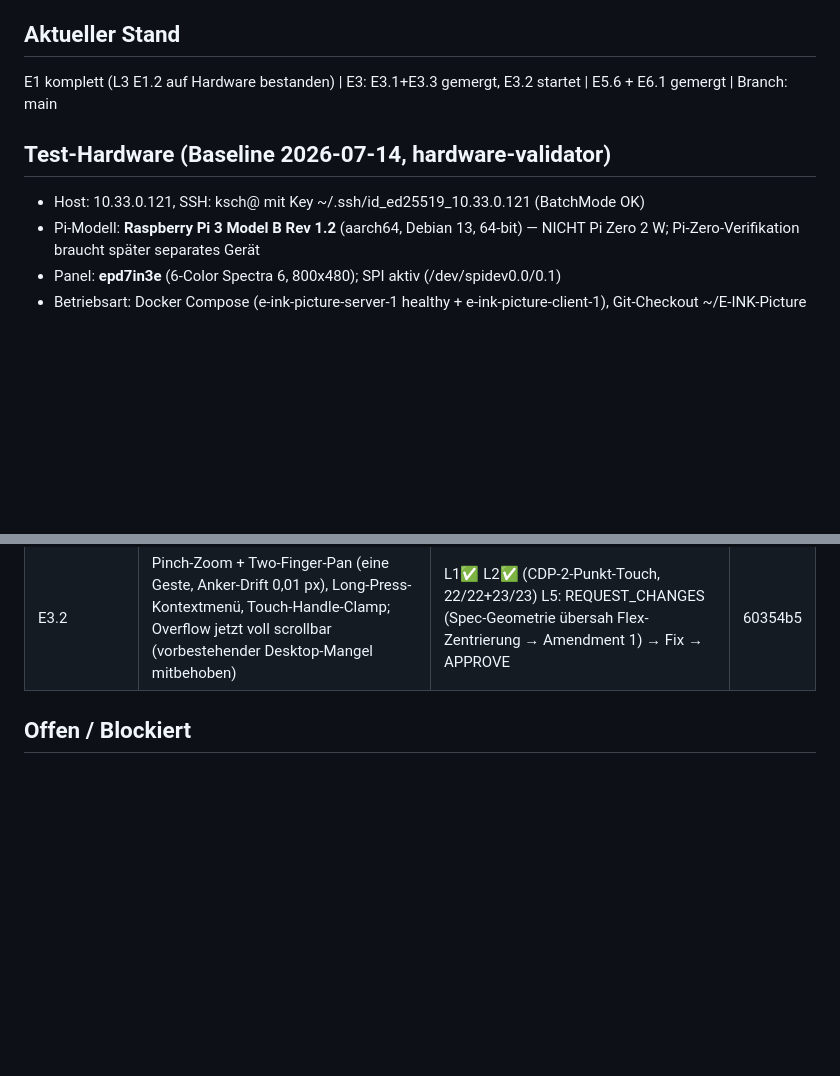
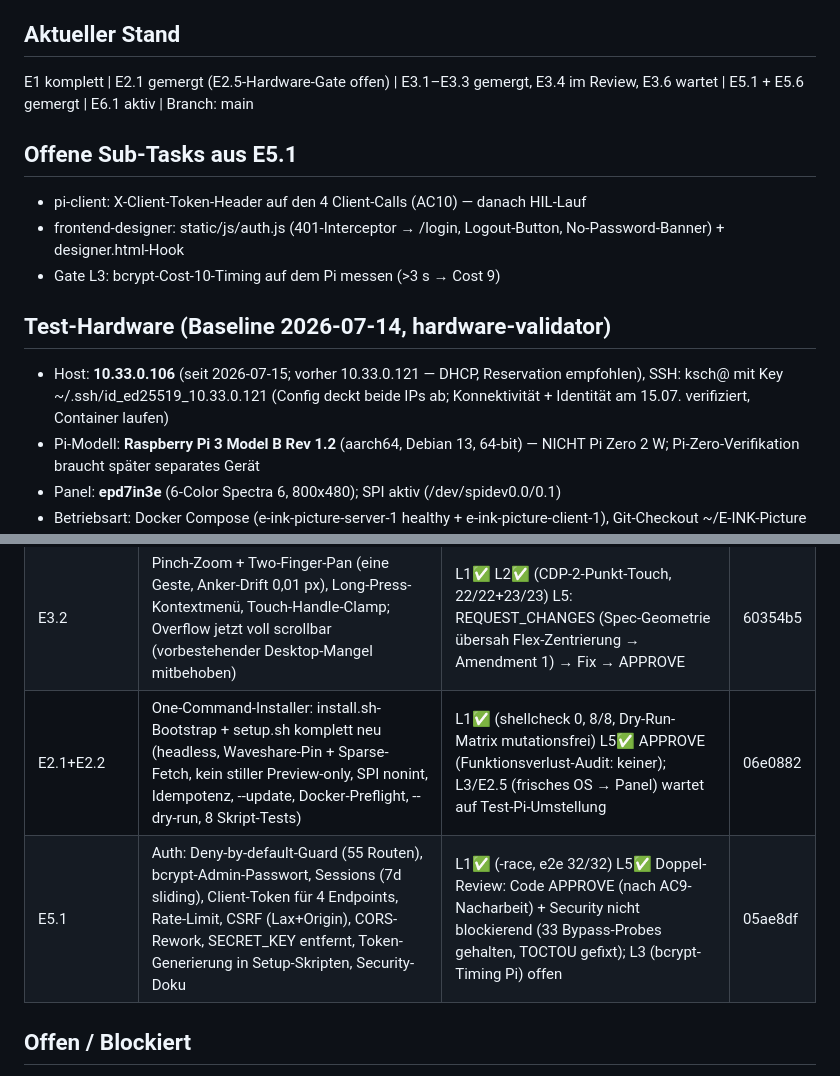
Before and after one commit to Kilian-Schwarz/E-INK-Picture, a Markdown page: PROGRESS.md, 2 parts joined by grey strips. GitHub-like rendering; blank space fills up the shorter version.

Commit message:
chore(progress): log E2.1 and E5.1 completion, new Pi IP
Co-Authored-By: Claude Fable 5 <noreply@anthropic.com>
Claude-Session: https://claude.ai/code/session_013nY5tmmJTfSRowKZQ28aBP

```diff
--- a/PROGRESS.md
+++ b/PROGRESS.md
@@ -5,11 +5,17 @@ Gates: L1 statisch | L2 Render-Verifikation | L3 Hardware-in-the-Loop | L4 Panel
 
 ## Aktueller Stand
 
-E1 komplett (L3 E1.2 auf Hardware bestanden) | E3: E3.1+E3.3 gemergt, E3.2 startet | E5.6 + E6.1 gemergt | Branch: main
+E1 komplett | E2.1 gemergt (E2.5-Hardware-Gate offen) | E3.1–E3.3 gemergt, E3.4 im Review, E3.6 wartet | E5.1 + E5.6 gemergt | E6.1 aktiv | Branch: main
+
+## Offene Sub-Tasks aus E5.1
+
+- pi-client: X-Client-Token-Header auf den 4 Client-Calls (AC10) — danach HIL-Lauf
+- frontend-designer: static/js/auth.js (401-Interceptor → /login, Logout-Button, No-Password-Banner) + designer.html-Hook
+- Gate L3: bcrypt-Cost-10-Timing auf dem Pi messen (>3 s → Cost 9)
 
 ## Test-Hardware (Baseline 2026-07-14, hardware-validator)
 
-- Host: 10.33.0.121, SSH: ksch@ mit Key ~/.ssh/id_ed25519_10.33.0.121 (BatchMode OK)
+- Host: **10.33.0.106** (seit 2026-07-15; vorher 10.33.0.121 — DHCP, Reservation empfohlen), SSH: ksch@ mit Key ~/.ssh/id_ed25519_10.33.0.121 (Config deckt beide IPs ab; Konnektivität + Identität am 15.07. verifiziert, Container laufen)
 - Pi-Modell: **Raspberry Pi 3 Model B Rev 1.2** (aarch64, Debian 13, 64-bit) — NICHT Pi Zero 2 W; Pi-Zero-Verifikation braucht später separates Gerät
 - Panel: **epd7in3e** (6-Color Spectra 6, 800x480); SPI aktiv (/dev/spidev0.0/0.1)
 - Betriebsart: Docker Compose (e-ink-picture-server-1 healthy + e-ink-picture-client-1), Git-Checkout ~/E-INK-Picture @ main
@@ -51,6 +57,8 @@ E1 komplett (L3 E1.2 auf Hardware bestanden) | E3: E3.1+E3.3 gemergt, E3.2 start
 | E3.3 | Responsive Layout: <768px Bottom-Sheets + Tabbar + Zoom-Fit, 768–1024px Icon-Rails mit Flyouts, Desktop pixelidentisch (0/1.296.000 Pixel Diff) | L1✅ L2✅ PASS (4 Puppeteer-Protokolle, Drag bei offenem Sheet per API-JSON bewiesen) L5✅ APPROVE | 1676857 |
 | E5.6 | Render-Semaphore (Default N=1) + GOMEMLIMIT (64MiB) + Puffer-Diät (TotalAlloc 36,4→11,4 MiB, Goldens byte-identisch) + Font-Race-Fix (Parse-Cache statt Face-Cache) | L1✅ (inkl. -race-Suiten) L5: REQUEST_CHANGES (Reviewer fand echten Font-Race bei N≥2 inkl. Panic) → Fix test-first → APPROVE (Gegenprobe rot, N=4-Stress sauber); L3 (RSS-Messung auf dem Pi) offen | f583c70 |
 | E3.2 | Pinch-Zoom + Two-Finger-Pan (eine Geste, Anker-Drift 0,01 px), Long-Press-Kontextmenü, Touch-Handle-Clamp; Overflow jetzt voll scrollbar (vorbestehender Desktop-Mangel mitbehoben) | L1✅ L2✅ (CDP-2-Punkt-Touch, 22/22+23/23) L5: REQUEST_CHANGES (Spec-Geometrie übersah Flex-Zentrierung → Amendment 1) → Fix → APPROVE | 60354b5 |
+| E2.1+E2.2 | One-Command-Installer: install.sh-Bootstrap + setup.sh komplett neu (headless, Waveshare-Pin + Sparse-Fetch, kein stiller Preview-only, SPI nonint, Idempotenz, --update, Docker-Preflight, --dry-run, 8 Skript-Tests) | L1✅ (shellcheck 0, 8/8, Dry-Run-Matrix mutationsfrei) L5✅ APPROVE (Funktionsverlust-Audit: keiner); L3/E2.5 (frisches OS → Panel) wartet auf Test-Pi-Umstellung | 06e0882 |
+| E5.1 | Auth: Deny-by-default-Guard (55 Routen), bcrypt-Admin-Passwort, Sessions (7d sliding), Client-Token für 4 Endpoints, Rate-Limit, CSRF (Lax+Origin), CORS-Rework, SECRET_KEY entfernt, Token-Generierung in Setup-Skripten, Security-Doku | L1✅ (-race, e2e 32/32) L5✅ Doppel-Review: Code APPROVE (nach AC9-Nacharbeit) + Security nicht blockierend (33 Bypass-Probes gehalten, TOCTOU gefixt); L3 (bcrypt-Timing Pi) offen | 05ae8df |
 
 ## Offen / Blockiert
 
```
